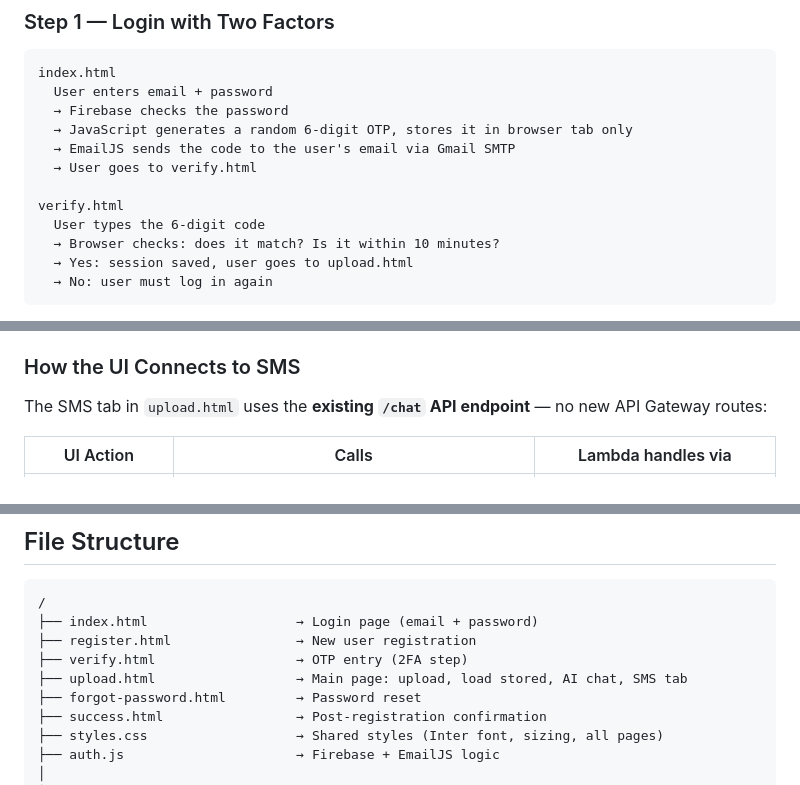
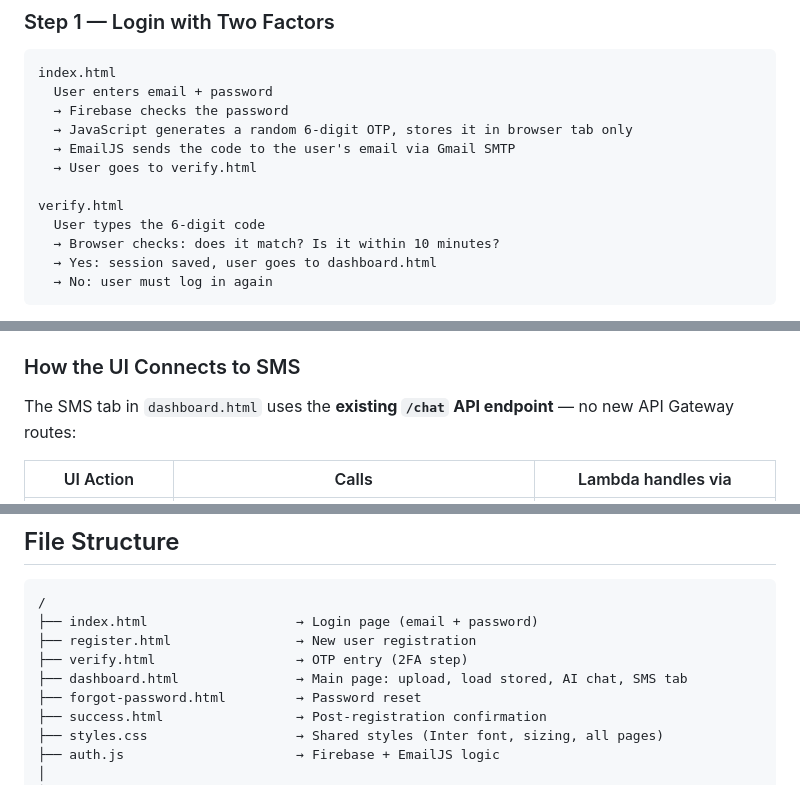
Before and after one commit to Ramanuja125/login_2fa.github.io, a Markdown page: Readme.md, 3 parts joined by grey strips. Drawn GitHub-style.

````diff
--- a/Readme.md
+++ b/Readme.md
@@ -178,7 +178,7 @@ index.html
 verify.html
   User types the 6-digit code
   → Browser checks: does it match? Is it within 10 minutes?
-  → Yes: session saved, user goes to upload.html
+  → Yes: session saved, user goes to dashboard.html
   → No: user must log in again
 ```
 
@@ -309,7 +309,7 @@ The `sms-reply` Lambda uses a **whitelist system prompt** — GPT-5.5 can only a
 
 ### How the UI Connects to SMS
 
-The SMS tab in `upload.html` uses the **existing `/chat` API endpoint** — no new API Gateway routes:
+The SMS tab in `dashboard.html` uses the **existing `/chat` API endpoint** — no new API Gateway routes:
 
 | UI Action | Calls | Lambda handles via |
 |-----------|-------|-------------------|
@@ -552,7 +552,7 @@ Template variables: `{{to_email}}` and `{{otp_code}}`. Public Key is safe to exp
 ├── index.html                   → Login page (email + password)
 ├── register.html                → New user registration
 ├── verify.html                  → OTP entry (2FA step)
-├── upload.html                  → Main page: upload, load stored, AI chat, SMS tab
+├── dashboard.html               → Main page: upload, load stored, AI chat, SMS tab
 ├── forgot-password.html         → Password reset
 ├── success.html                 → Post-registration confirmation
 ├── styles.css                   → Shared styles (Inter font, sizing, all pages)
````
Also changed, not shown: other parts of Readme.md (+5 -5 lines).
